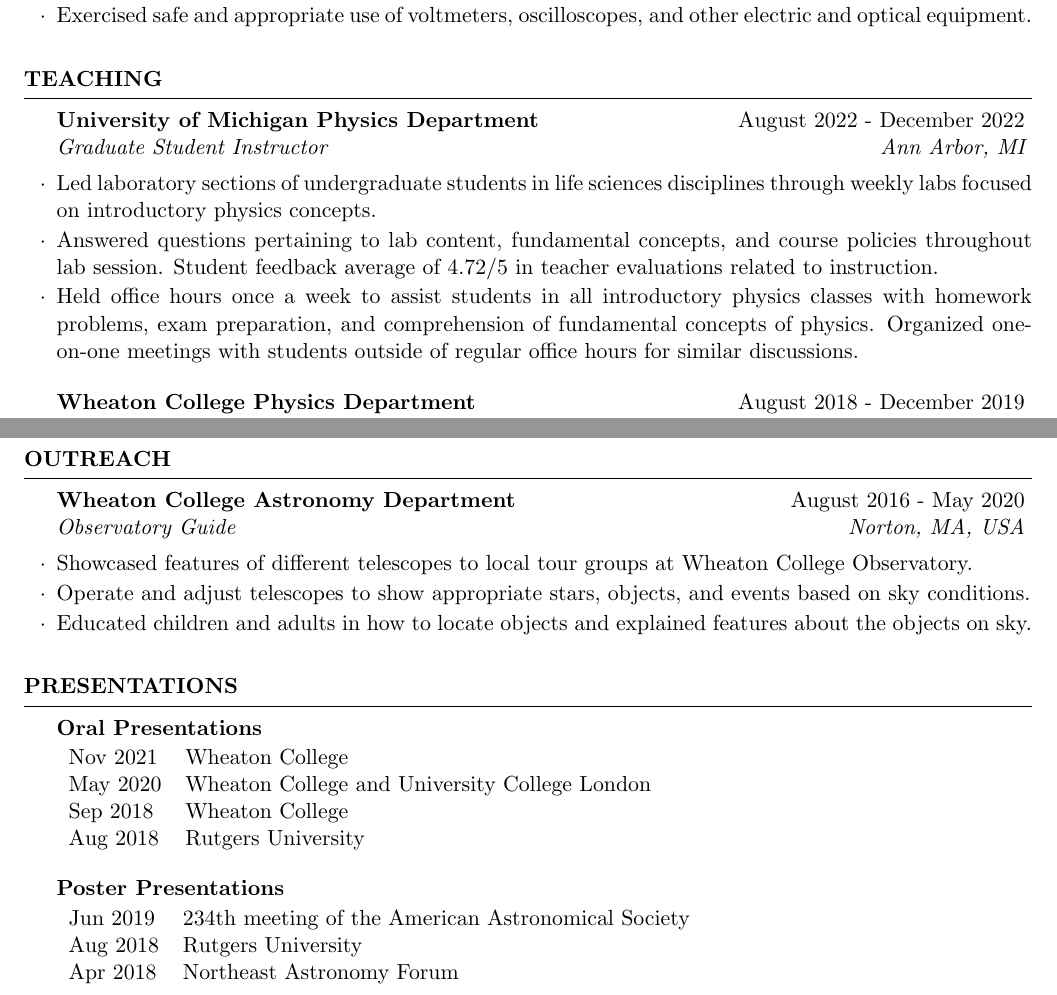
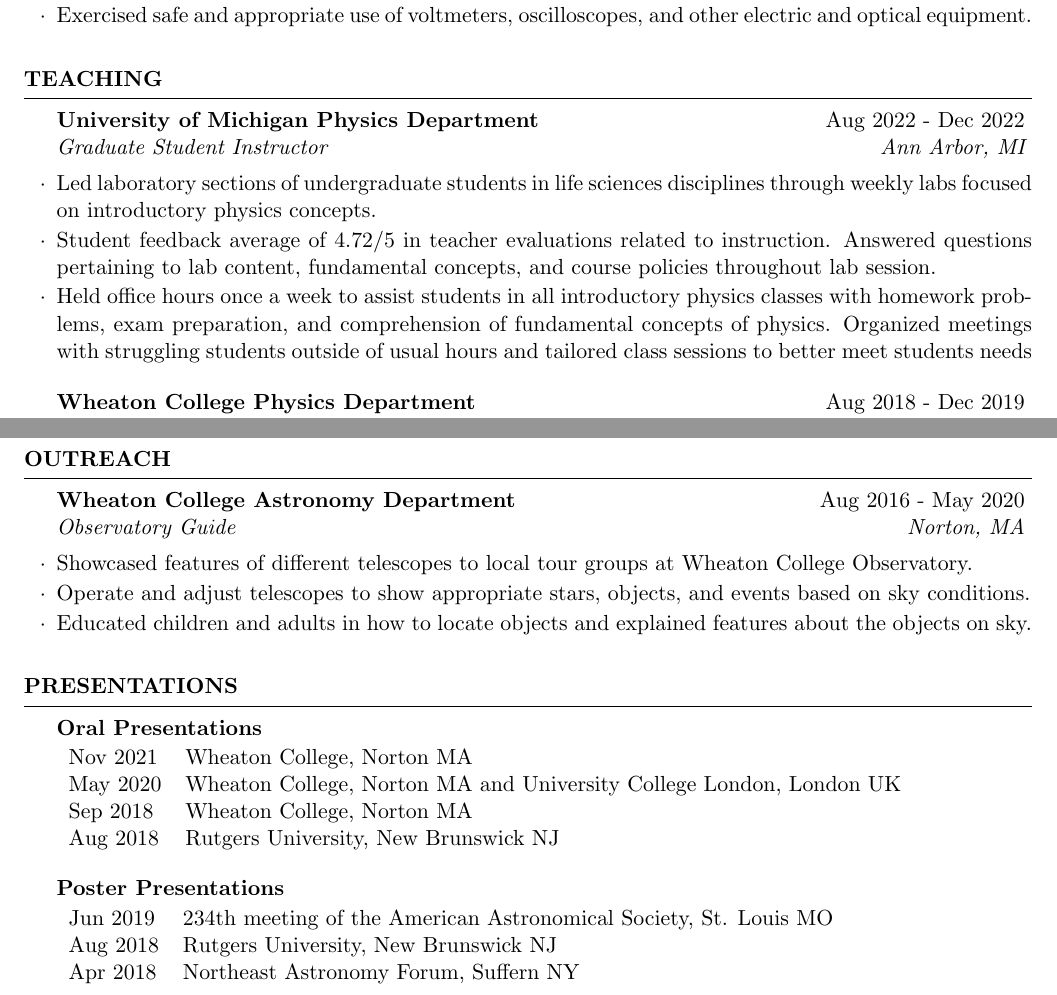
Before and after one commit to seanmacb/CV, a LaTeX CV (cv_4.tex): two parts of pages 3 and 4 of 4, joined at a grey line, cut so that both start at the same text. Compiled offline with pdfLaTeX.

Commit message:
Few updates, mainly formatting

```diff
--- a/cv_4.tex
+++ b/cv_4.tex
@@ -130,14 +133,14 @@
 
 \begin{rSection}{Teaching}
 
-\begin{rSubsection}{University of Michigan Physics Department}{August 2022 - December 2022}{Graduate Student Instructor}{Ann Arbor, MI}
+\begin{rSubsection}{University of Michigan Physics Department}{Aug 2022 - Dec 2022}{Graduate Student Instructor}{Ann Arbor, MI}
 \item Led laboratory sections of undergraduate students in life sciences disciplines through weekly labs focused on introductory physics concepts.
-\item Answered questions pertaining to lab content, fundamental concepts, and course policies throughout lab session. Student feedback average of 4.72/5 in teacher evaluations related to instruction.
-\item Held office hours once a week to assist students in all introductory physics classes with homework problems, exam preparation, and comprehension of fundamental concepts of physics. Organized one-on-one meetings with students outside of regular office hours for similar discussions.
+\item Student feedback average of 4.72/5 in teacher evaluations related to instruction. Answered questions pertaining to lab content, fundamental concepts, and course policies throughout lab session.
+\item Held office hours once a week to assist students in all introductory physics classes with homework problems, exam preparation, and comprehension of fundamental concepts of physics. Organized meetings with struggling students outside of usual hours and tailored class sessions to better meet students needs
 
 \end{rSubsection}
 
-\begin{rSubsection}{Wheaton College Physics Department}{August 2018 - December 2019}{Teaching Assistant}{Norton, MA, USA}
+\begin{rSubsection}{Wheaton College Physics Department}{Aug 2018 - Dec 2019}{Teaching Assistant}{Norton, MA}
 \item Increased engagement of Introductory Physics I \& II students with in-class problems \& labs through effective communication and classroom instruction.
 \item Performed laboratory setup and breakdown for class of 40+ students in accordance with schedule.
 \item Communicated student comprehension of specific topics to professors to increase participation.
@@ -155,7 +158,7 @@
 
 \begin{rSection}{Outreach}
 
-\begin{rSubsection}{Wheaton College Astronomy Department}{August 2016 - May 2020}{Observatory Guide}{Norton, MA, USA}
+\begin{rSubsection}{Wheaton College Astronomy Department}{Aug 2016 - May 2020}{Observatory Guide}{Norton, MA}
 \item Showcased features of different telescopes to local tour groups at Wheaton College Observatory.
 \item Operate and adjust telescopes to show appropriate stars, objects, and events based on sky conditions.
 \item Educated children and adults in how to locate objects and explained features about the objects on sky.
@@ -208,17 +211,17 @@
 \begin{rSection}{Presentations}
 \begin{rSubsection}{Oral Presentations}{}{}{}
 \begin{tabular}{l l}
-Nov 2021 & Wheaton College\\
-May 2020 & Wheaton College and University College London\\
-Sep 2018 & Wheaton College\\
-Aug 2018 & Rutgers University\\
+Nov 2021 & Wheaton College, Norton MA\\
+May 2020 & Wheaton College, Norton MA and University College London, London UK\\
+Sep 2018 & Wheaton College, Norton MA\\
+Aug 2018 & Rutgers University, New Brunswick NJ\\
 \end{tabular}
 \end{rSubsection}
 \begin{rSubsection}{Poster Presentations}{}{}{}
 \begin{tabular}{l l}
-Jun 2019 & 234th meeting of the American Astronomical Society\\
-Aug 2018 & Rutgers University\\
-Apr 2018 & Northeast Astronomy Forum\\
+Jun 2019 & 234th meeting of the American Astronomical Society, St. Louis MO\\
+Aug 2018 & Rutgers University, New Brunswick NJ\\
+Apr 2018 & Northeast Astronomy Forum, Suffern NY\\
 \end{tabular}
 \end{rSubsection}
 
```
Also changed, not shown: cv_4.pdf, cv_4.tex (49 more changed lines), 3 other files.
